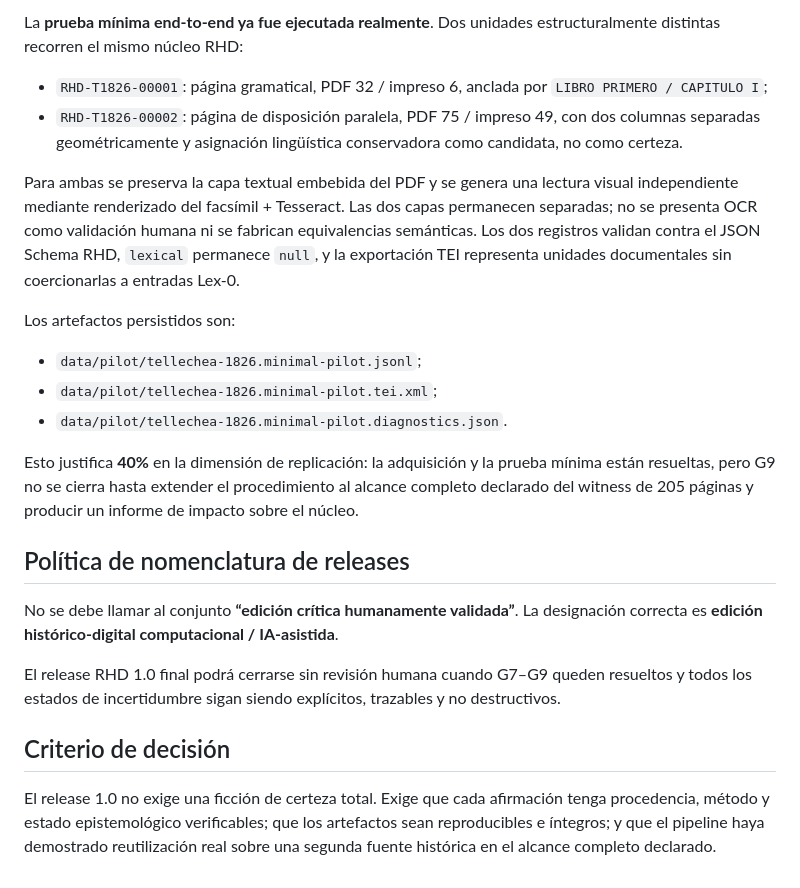
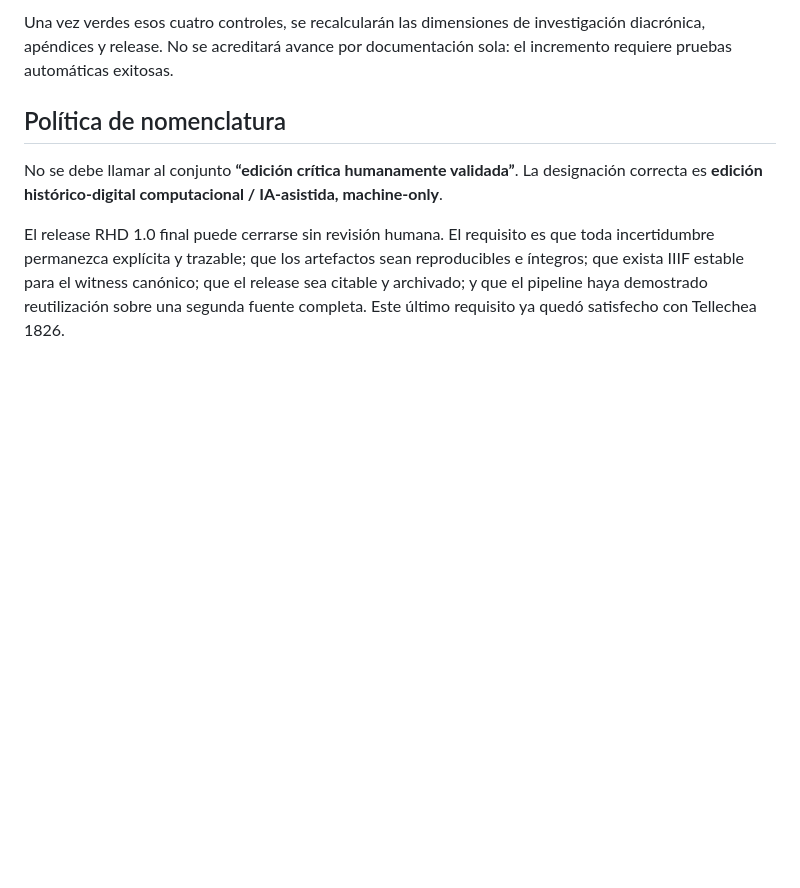
Before and after one commit to fersandovalgtz/raramuri-historico, a Markdown page: docs/RELEASE_READINESS_RHD_1_0.md, the part around one of its changes. GitHub-like rendering; blank space fills up the shorter version.

```diff
--- a/docs/RELEASE_READINESS_RHD_1_0.md
+++ b/docs/RELEASE_READINESS_RHD_1_0.md
@@ -111,25 +131,8 @@ El witness público DGB ya está fijado por checksum como `RHD-WIT-TELLECHEA-182
 
-La **prueba mínima end-to-end ya fue ejecutada realmente**. Dos unidades estructuralmente distintas recorren el mismo núcleo RHD:
+Una vez verdes esos cuatro controles, se recalcularán las dimensiones de investigación diacrónica, apéndices y release. No se acreditará avance por documentación sola: el incremento requiere pruebas automáticas exitosas.
 
-- `RHD-T1826-00001`: página gramatical, PDF 32 / impreso 6, anclada por `LIBRO PRIMERO / CAPITULO I`;
-- `RHD-T1826-00002`: página de disposición paralela, PDF 75 / impreso 49, con dos columnas separadas geométricamente y asignación lingüística conservadora como candidata, no como certeza.
+## Política de nomenclatura
 
-Para ambas se preserva la capa textual embebida del PDF y se genera una lectura visual independiente mediante renderizado del facsímil + Tesseract. Las dos capas permanecen separadas; no se presenta OCR como validación humana ni se fabrican equivalencias semánticas. Los dos registros validan contra el JSON Schema RHD, `lexical` permanece `null`, y la exportación TEI representa unidades documentales sin coercionarlas a entradas Lex-0.
+No se debe llamar al conjunto **“edición crítica humanamente validada”**. La designación correcta es **edición histórico-digital computacional / IA-asistida, machine-only**.
 
-Los artefactos persistidos son:
-
-- `data/pilot/tellechea-1826.minimal-pilot.jsonl`;
-- `data/pilot/tellechea-1826.minimal-pilot.tei.xml`;
-- `data/pilot/tellechea-1826.minimal-pilot.diagnostics.json`.
-
-Esto justifica **40%** en la dimensión de replicación: la adquisición y la prueba mínima están resueltas, pero G9 no se cierra hasta extender el procedimiento al alcance completo declarado del witness de 205 páginas y producir un informe de impacto sobre el núcleo.
-
-## Política de nomenclatura de releases
-
-No se debe llamar al conjunto **“edición crítica humanamente validada”**. La designación correcta es **edición histórico-digital computacional / IA-asistida**.
-
-El release RHD 1.0 final podrá cerrarse sin revisión humana cuando G7–G9 queden resueltos y todos los estados de incertidumbre sigan siendo explícitos, trazables y no destructivos.
-
-## Criterio de decisión
-
-El release 1.0 no exige una ficción de certeza total. Exige que cada afirmación tenga procedencia, método y estado epistemológico verificables; que los artefactos sean reproducibles e íntegros; y que el pipeline haya demostrado reutilización real sobre una segunda fuente histórica en el alcance completo declarado.
+El release RHD 1.0 final puede cerrarse sin revisión humana. El requisito es que toda incertidumbre permanezca explícita y trazable; que los artefactos sean reproducibles e íntegros; que exista IIIF estable para el witness canónico; que el release sea citable y archivado; y que el pipeline haya demostrado reutilización sobre una segunda fuente completa. Este último requisito ya quedó satisfecho con Tellechea 1826.
```
Also changed, not shown: other parts of docs/RELEASE_READINESS_RHD_1_0.md (+77 -57 lines).
